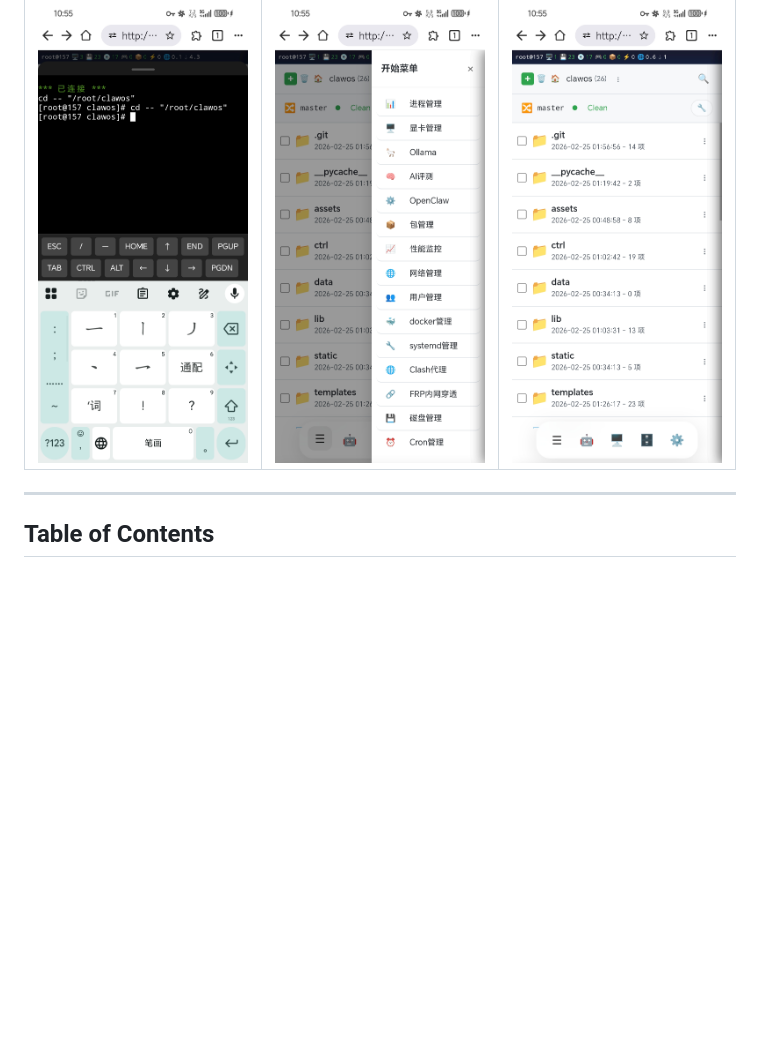
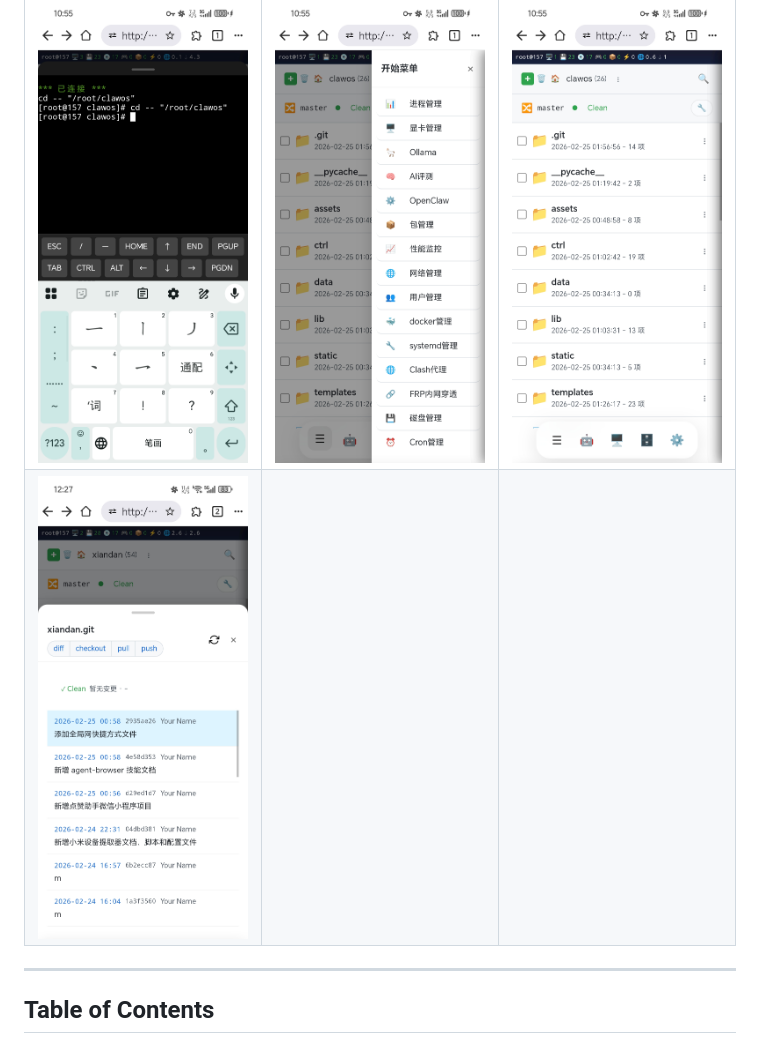
Before and after one commit to mrytsr/clawos, a Markdown page: README.md, the part around the change. GitHub-like rendering; pictures changed too: screenshots/20260227-123006.jpg (added); blank space fills up the shorter version.

```diff
--- a/README.md
+++ b/README.md
@@ -16,6 +16,7 @@ Click to view full size.
 | <img src="screenshots/20260225-110434.jpg" width="320" alt="ClawOS Screenshot 1" /> | <img src="screenshots/20260225-110441.jpg" width="320" alt="ClawOS Screenshot 2" /> | <img src="screenshots/20260225-110446.jpg" width="320" alt="ClawOS Screenshot 3" /> |
 | <img src="screenshots/20260225-110451.jpg" width="320" alt="ClawOS Screenshot 4" /> | <img src="screenshots/20260225-110456.jpg" width="320" alt="ClawOS Screenshot 5" /> | <img src="screenshots/20260225-110500.jpg" width="320" alt="ClawOS Screenshot 6" /> |
 | <img src="screenshots/20260225-110505.jpg" width="320" alt="ClawOS Screenshot 7" /> | <img src="screenshots/20260225-110510.jpg" width="320" alt="ClawOS Screenshot 8" /> | <img src="screenshots/20260225-110514.jpg" width="320" alt="ClawOS Screenshot 9" /> |
+| <img src="screenshots/20260227-123006.jpg" width="320" alt="ClawOS Screenshot 10" /> |  |  |
 
 ---
 
```
